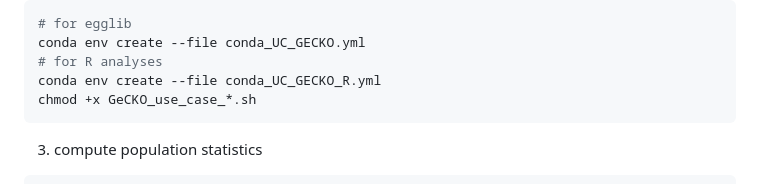
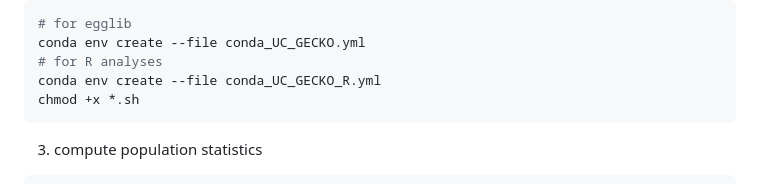
Before and after one commit to GE2POP/GeCKO_UseCase, a Markdown page: readme.md, the part around the change. Drawn GitHub-style.

Commit message:
add chmod for filterPopStats.sh

````diff
--- a/readme.md
+++ b/readme.md
@@ -127,7 +127,7 @@ gzip -d 04__Genotype_Locus1_Sample_Locus2_Filtered.vcf.gz
 conda env create --file conda_UC_GECKO.yml
 # for R analyses
 conda env create --file conda_UC_GECKO_R.yml
-chmod +x GeCKO_use_case_*.sh
+chmod +x *.sh
 ```
 
 3. compute population statistics
````
